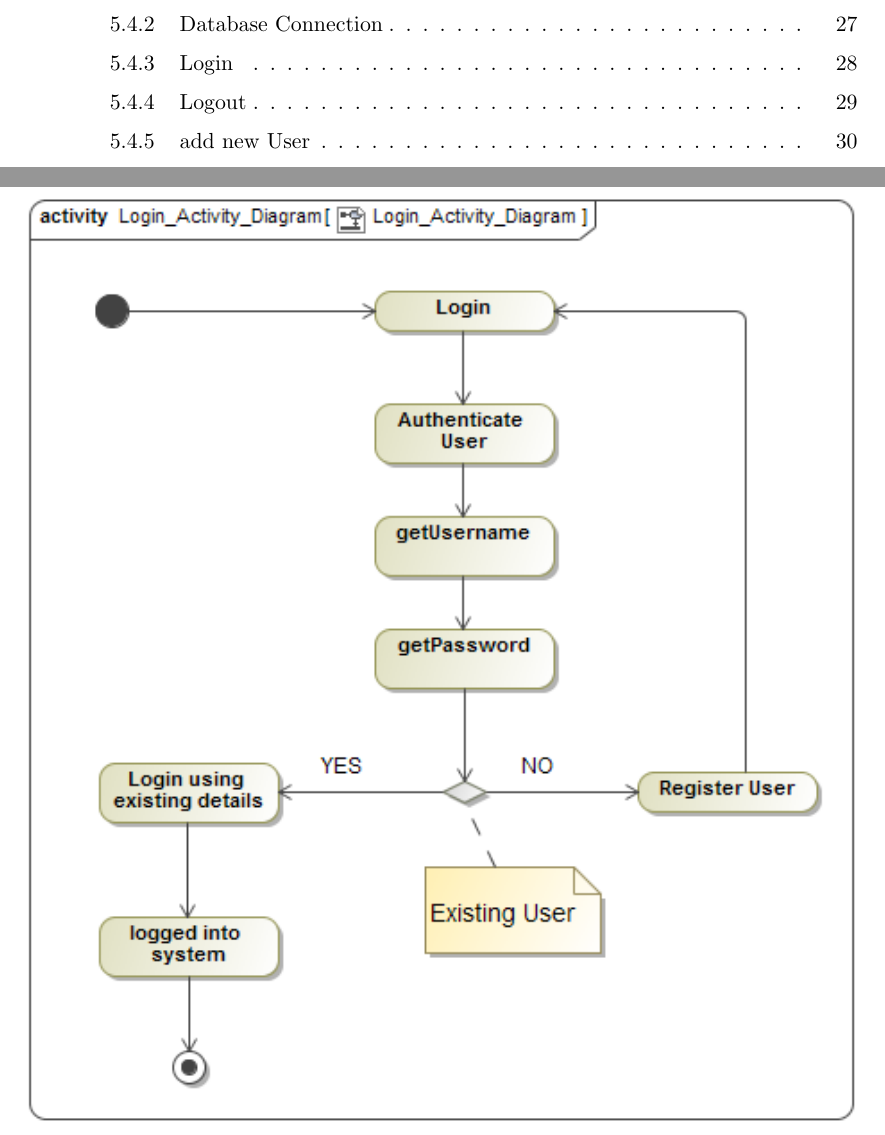
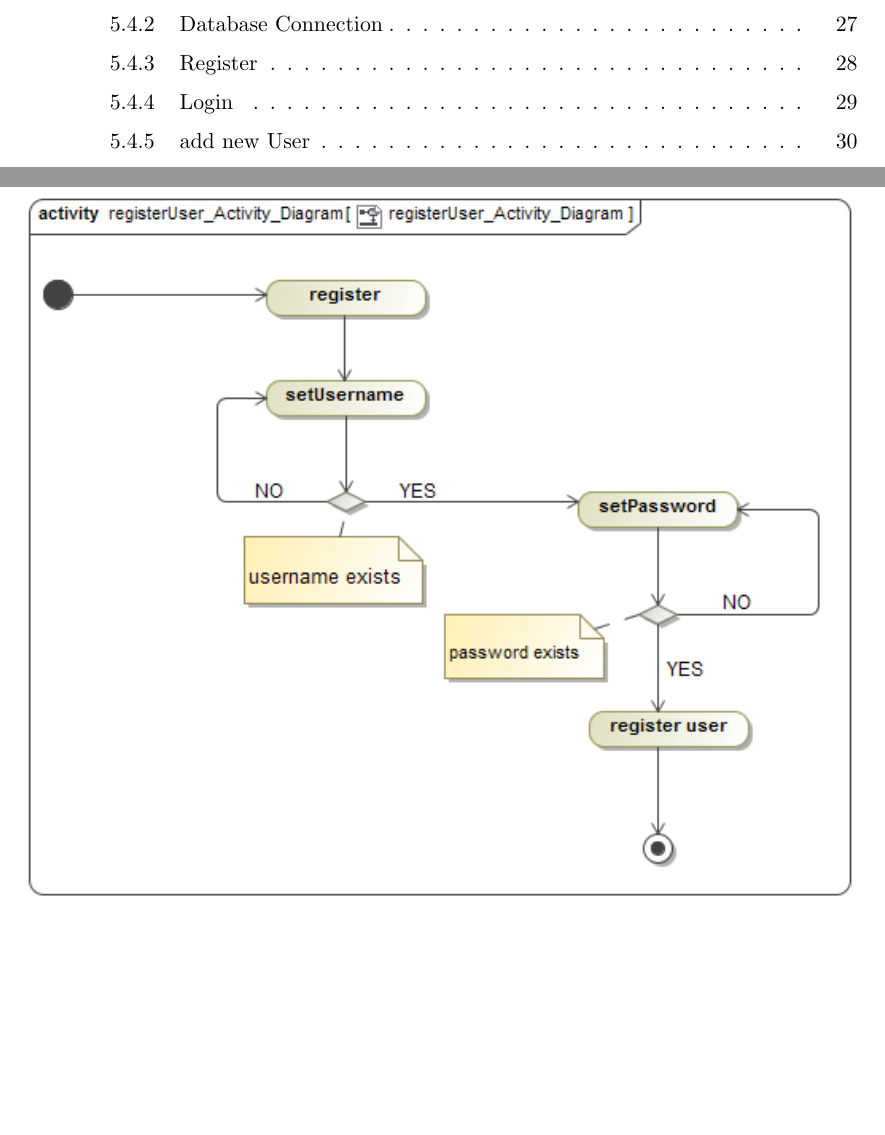
Before and after one commit to azharmohungoo/Bravo, a LaTeX problem sheet (Latex Files/Assignment1_COS301_TeamBravo.tex): two parts of pages 3 and 29 of 34, joined at a grey line, cut so that both start at the same text, the shorter picture padded with empty space. Compiled offline with pdfLaTeX.

Commit message:
added new activity diagram for register use case
section 5.4

```diff
--- a/Latex Files/Assignment1_COS301_TeamBravo.tex
+++ b/Latex Files/Assignment1_COS301_TeamBravo.tex
@@ -412,3 +412,6 @@
 	\end{center}
 
 	\newpage
+	\subsubsection{Register}
+	\begin{center}
+		\includegraphics[width=\textwidth]{../Images/registerUser_Activity_Diagram.png}\\[0.5cm]
```
Also changed, not shown: Images/Logout_Activity_Diagram.png (deleted), Images/registerUser_Activity_Diagram.png (added), Latex Files/Assignment1_COS301_TeamBravo.pdf, Latex Files/Assignment1_COS301_TeamBravo.tex (8 more changed lines), 5 other files.
